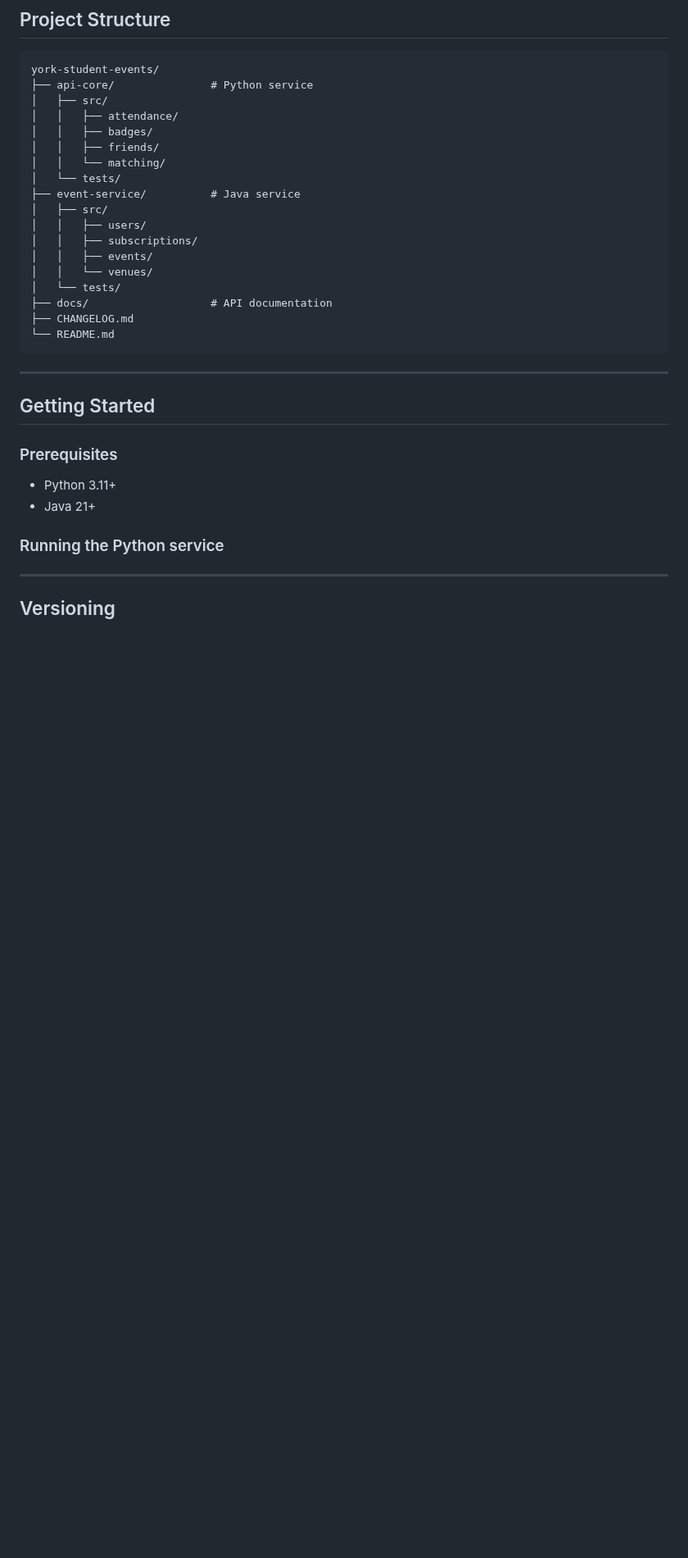
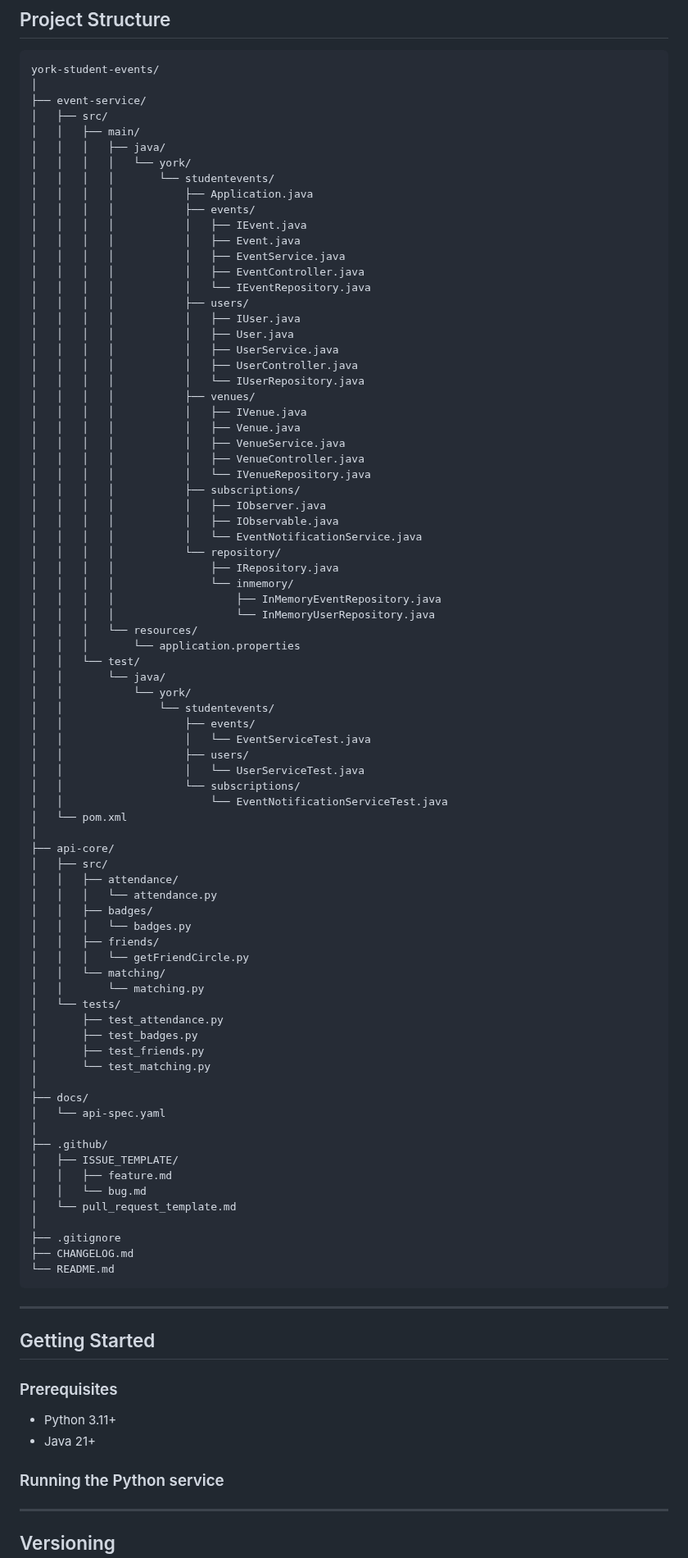
Before and after one commit to jamieramsell/york-student-events, a Markdown page: README.md, the part around the change. Shown at 82% size. Rendered like a GitHub page; blank space fills up the shorter version.

Commit message:
Update README.md
Update file hierarchy in README.md to match the new hierarchy of the springbok implementation.

````diff
--- a/README.md
+++ b/README.md
@@ -50,21 +50,81 @@ The backend is to be split across two services:
 
 ```
 york-student-events/
-├── api-core/               # Python service
+│
+├── event-service/
+│   ├── src/
+│   │   ├── main/
+│   │   │   ├── java/
+│   │   │   │   └── york/
+│   │   │   │       └── studentevents/
+│   │   │   │           ├── Application.java
+│   │   │   │           ├── events/
+│   │   │   │           │   ├── IEvent.java
+│   │   │   │           │   ├── Event.java
+│   │   │   │           │   ├── EventService.java
+│   │   │   │           │   ├── EventController.java
+│   │   │   │           │   └── IEventRepository.java
+│   │   │   │           ├── users/
+│   │   │   │           │   ├── IUser.java
+│   │   │   │           │   ├── User.java
+│   │   │   │           │   ├── UserService.java
+│   │   │   │           │   ├── UserController.java
+│   │   │   │           │   └── IUserRepository.java
+│   │   │   │           ├── venues/
+│   │   │   │           │   ├── IVenue.java
+│   │   │   │           │   ├── Venue.java
+│   │   │   │           │   ├── VenueService.java
+│   │   │   │           │   ├── VenueController.java
+│   │   │   │           │   └── IVenueRepository.java
+│   │   │   │           ├── subscriptions/
+│   │   │   │           │   ├── IObserver.java
+│   │   │   │           │   ├── IObservable.java
+│   │   │   │           │   └── EventNotificationService.java
+│   │   │   │           └── repository/
+│   │   │   │               ├── IRepository.java
+│   │   │   │               └── inmemory/
+│   │   │   │                   ├── InMemoryEventRepository.java
+│   │   │   │                   └── InMemoryUserRepository.java
+│   │   │   └── resources/
+│   │   │       └── application.properties
+│   │   └── test/
+│   │       └── java/
+│   │           └── york/
+│   │               └── studentevents/
+│   │                   ├── events/
+│   │                   │   └── EventServiceTest.java
+│   │                   ├── users/
+│   │                   │   └── UserServiceTest.java
+│   │                   └── subscriptions/
+│   │                       └── EventNotificationServiceTest.java
+│   └── pom.xml
+│
+├── api-core/
 │   ├── src/
 │   │   ├── attendance/
+│   │   │   └── attendance.py
 │   │   ├── badges/
+│   │   │   └── badges.py
 │   │   ├── friends/
+│   │   │   └── getFriendCircle.py
 │   │   └── matching/
+│   │       └── matching.py
 │   └── tests/
-├── event-service/          # Java service
-│   ├── src/
-│   │   ├── users/
-│   │   ├── subscriptions/
-│   │   ├── events/
-│   │   └── venues/
-│   └── tests/
-├── docs/                   # API documentation
+│       ├── test_attendance.py
+│       ├── test_badges.py
+│       ├── test_friends.py
+│       └── test_matching.py
+│
+├── docs/
+│   └── api-spec.yaml
+│
+├── .github/
+│   ├── ISSUE_TEMPLATE/
+│   │   ├── feature.md
+│   │   └── bug.md
+│   └── pull_request_template.md
+│
+├── .gitignore
 ├── CHANGELOG.md
 └── README.md
 ```
````
